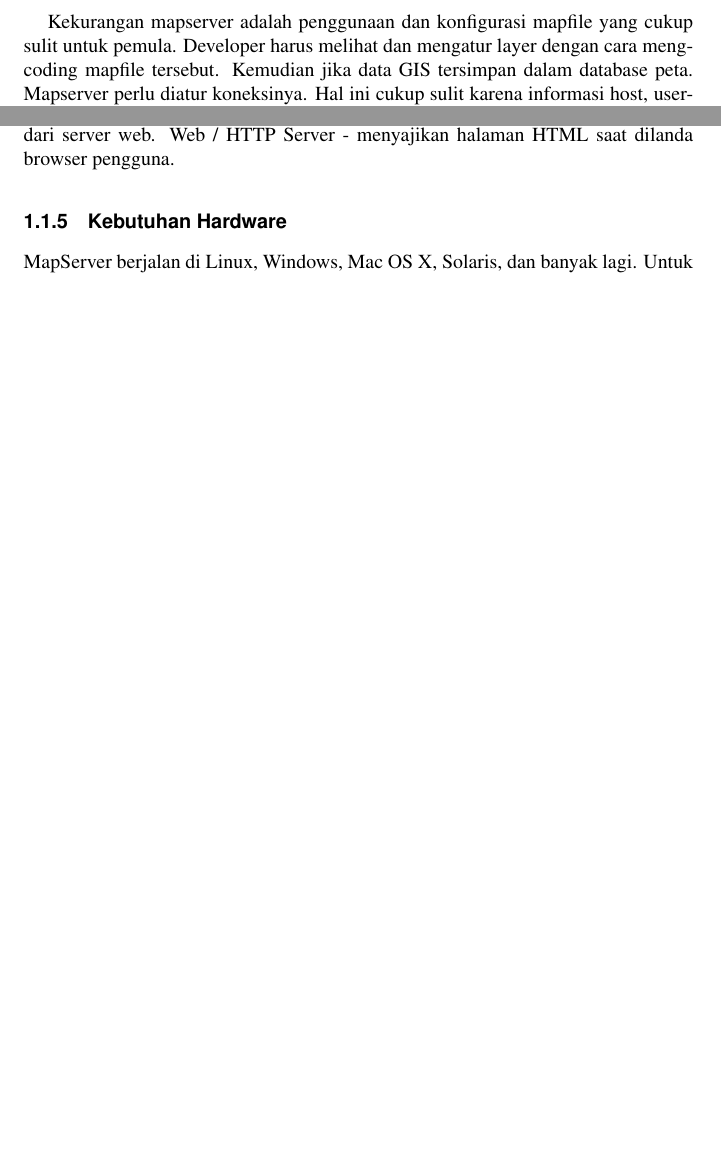
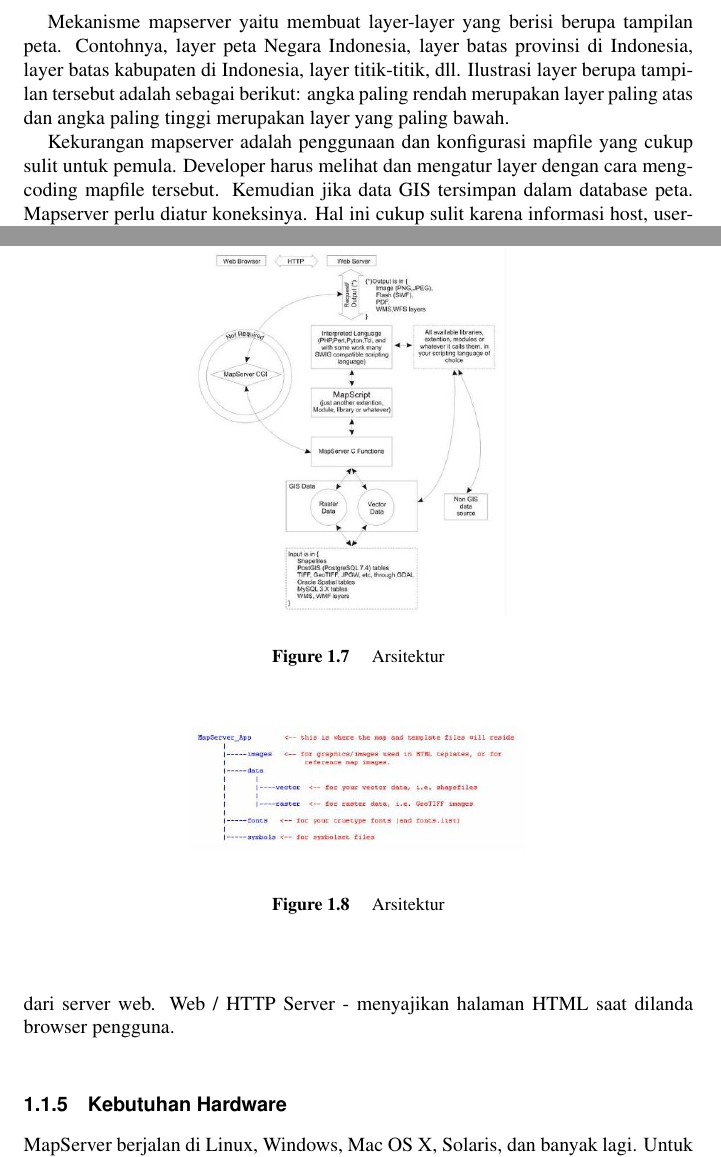
Before and after one commit to KELOMPOKD4TI3A/BAPAKTAMVAN, a LaTeX document (gis.tex, which reads chapter/Mapserver.tex): two parts of pages 14 and 18 of 22, joined at a grey line, cut at the place of the change, the shorter picture padded with empty space. Compiled offline with pdfLaTeX.

Commit message:
Update Mapserver.tex

```diff
--- a/chapter/Mapserver.tex
+++ b/chapter/Mapserver.tex
@@ -4,6 +4,8 @@ MapServer adalah sebuah aplikasi freeware dan open source yang dapat menampilkan
  MapServer juga merupakan sebuah aplikasi yang berbasis Open Source yang digunakan untuk merender data geografis yang dibuat menggunakan bahasa pemograman C. Dengan menggunakan MapServer, memungkinkan terciptanya sebuah peta geografis yaitu peta-peta yang dapat mengarahkan pengguna
 
 MapServer adalah salah satu proyek pendiri yayasan OSGeo, dan dikelola oleh semakin banyak pengembang (mendekati 20) dari seluruh dunia. Ini didukung oleh beragam kelompok organisasi yang mendanai perangkat tambahan dan pemeliharaan, dan dikelola di dalam OSGeo oleh Komite Pengarah Proyek MapServer yang terdiri dari pengembang dan kontributor lainnya. Semua kode sumber tersedia secara terbuka melalui GitHub.
+
+Mekanisme mapserver yaitu membuat layer-layer yang berisi berupa tampilan peta. Contohnya, layer peta Negara Indonesia, layer batas provinsi di Indonesia, layer batas kabupaten di Indonesia, layer titik-titik, dll. Ilustrasi layer berupa tampilan tersebut adalah sebagai berikut: angka paling rendah merupakan layer paling atas dan angka paling tinggi merupakan layer yang paling bawah.
 
 Kekurangan mapserver adalah penggunaan dan konfigurasi mapfile yang cukup sulit untuk pemula. Developer harus melihat dan mengatur layer dengan cara mengcoding mapfile tersebut. Kemudian jika data GIS tersimpan dalam database peta. Mapserver perlu diatur koneksinya. Hal ini cukup sulit karena informasi host, username, password, port, dan database ditampilkan di mapfile tanpa ada proses enkripsi. Solusinya dengan menjaga agar mapfile ini tidak bisa diakses dari luar server.
 
```
